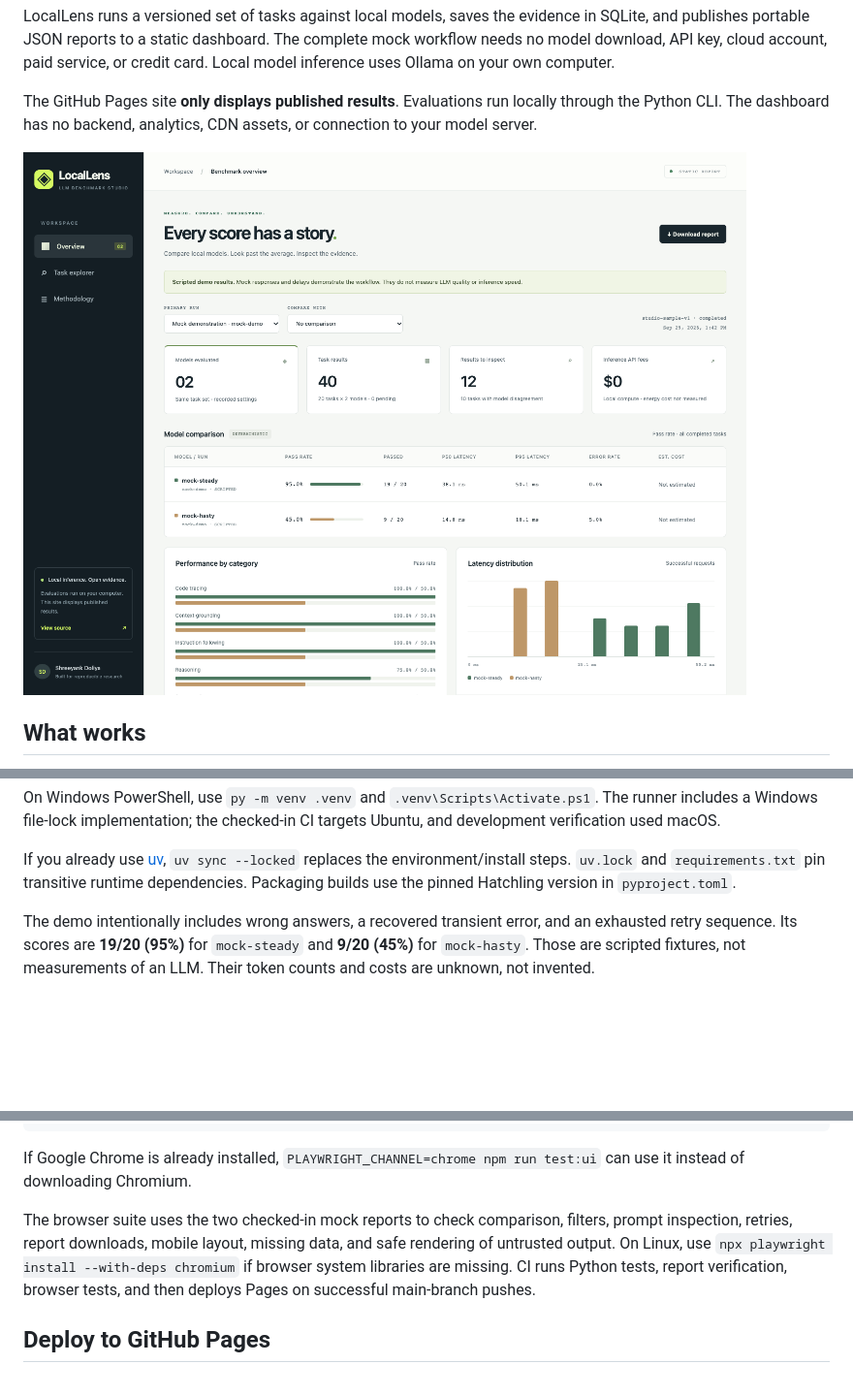
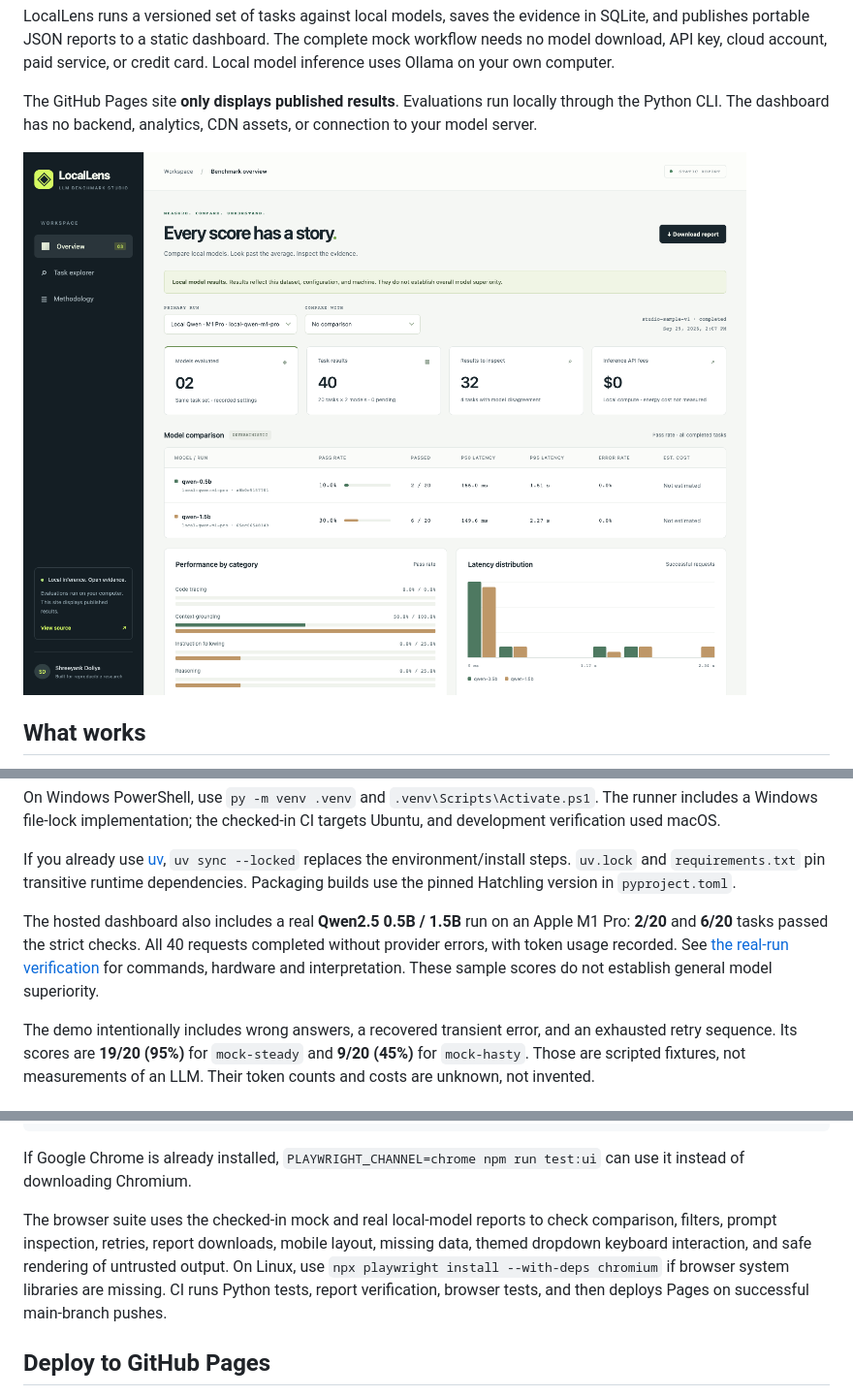
Before and after one commit to ShreeyankDoliya/locallens-benchmark-studio, a Markdown page: README.md, 3 parts joined by grey strips. Shown: that part at 97% size. Rendered like a GitHub page; pictures changed too: docs/dashboard.png; blank space fills up the shorter version.

Commit message:
Theme controls and publish local benchmarks

```diff
--- a/README.md
+++ b/README.md
@@ -43,6 +43,8 @@ Open **http://127.0.0.1:8000**. Select `my-mock`, or compare it with either publ
 On Windows PowerShell, use `py -m venv .venv` and `.venv\Scripts\Activate.ps1`. The runner includes a Windows file-lock implementation; the checked-in CI targets Ubuntu, and development verification used macOS.
 
 If you already use [uv](https://docs.astral.sh/uv/), `uv sync --locked` replaces the environment/install steps. `uv.lock` and `requirements.txt` pin transitive runtime dependencies. Packaging builds use the pinned Hatchling version in `pyproject.toml`.
+
+The hosted dashboard also includes a real **Qwen2.5 0.5B / 1.5B** run on an Apple M1 Pro: **2/20** and **6/20** tasks passed the strict checks. All 40 requests completed without provider errors, with token usage recorded. See [the real-run verification](docs/VERIFICATION.md#real-local-model-verification) for commands, hardware and interpretation. These sample scores do not establish general model superiority.
 
 The demo intentionally includes wrong answers, a recovered transient error, and an exhausted retry sequence. Its scores are **19/20 (95%)** for `mock-steady` and **9/20 (45%)** for `mock-hasty`. Those are scripted fixtures, not measurements of an LLM. Their token counts and costs are unknown, not invented.
 
@@ -141,7 +143,7 @@ npm run test:ui
 
 If Google Chrome is already installed, `PLAYWRIGHT_CHANNEL=chrome npm run test:ui` can use it instead of downloading Chromium.
 
-The browser suite uses the two checked-in mock reports to check comparison, filters, prompt inspection, retries, report downloads, mobile layout, missing data, and safe rendering of untrusted output. On Linux, use `npx playwright install --with-deps chromium` if browser system libraries are missing. CI runs Python tests, report verification, browser tests, and then deploys Pages on successful main-branch pushes.
+The browser suite uses the checked-in mock and real local-model reports to check comparison, filters, prompt inspection, retries, report downloads, mobile layout, missing data, themed dropdown keyboard interaction, and safe rendering of untrusted output. On Linux, use `npx playwright install --with-deps chromium` if browser system libraries are missing. CI runs Python tests, report verification, browser tests, and then deploys Pages on successful main-branch pushes.
 
 ## Deploy to GitHub Pages
 
```
Also changed, not shown: dashboard/data/local-qwen-m1-pro.md (added, +36 -0 lines), docs/VERIFICATION.md (+37 -3 lines), docs/design/README.md (added, +19 -0 lines), docs/design/login.png (added), docs/design/signup.png (added), 11 other files.
